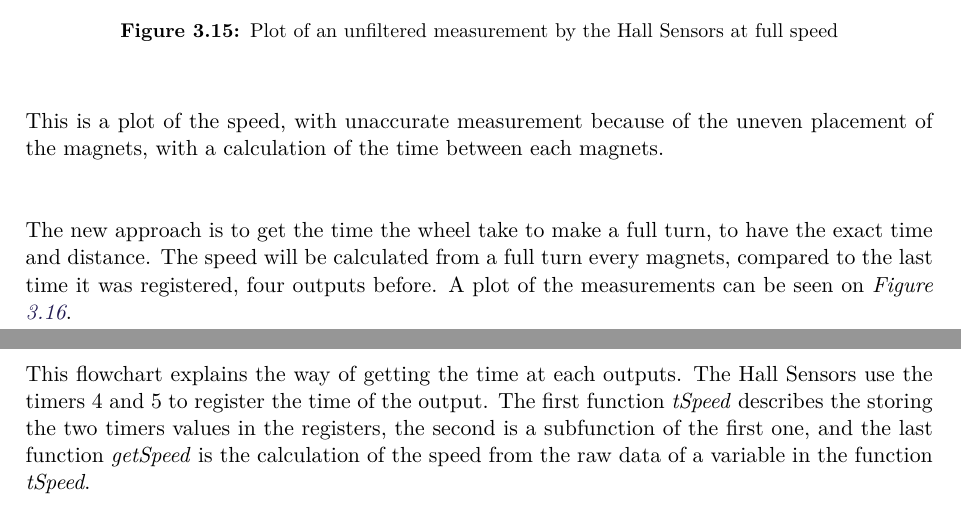
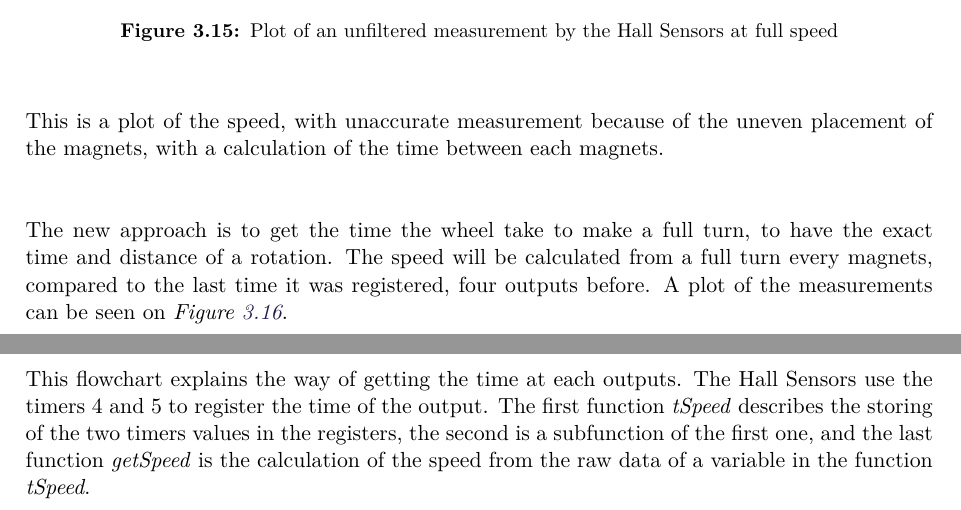
Before and after one commit to AodhAnd/eit-p5-lm-report, a LaTeX thesis (main.tex, which reads Chapters/Chapter4/HallSensorImplementation.tex): two parts of pages 44 and 46 of 88, joined at a grey line, cut so that both start at the same text. Compiled offline with pdfLaTeX.

Commit message:
some grammar corrections

```diff
--- a/Chapters/Chapter4/HallSensorImplementation.tex
+++ b/Chapters/Chapter4/HallSensorImplementation.tex
@@ -13,7 +13,7 @@ The velocity calculation is done trough the Hall sensors. There are four magnets
 This is a plot of the speed, with unaccurate measurement because of the uneven placement of the magnets, with a calculation of the time between each magnets.\\
 
 
-The new approach is to get the time the wheel take to make a full turn, to have the exact time and distance. The speed will be calculated from a full turn every magnets, compared to the last time it was registered, four outputs before. A plot of the measurements can be seen on \figref{filteredHall}.
+The new approach is to get the time the wheel take to make a full turn, to have the exact time and distance of a rotation. The speed will be calculated from a full turn every magnets, compared to the last time it was registered, four outputs before. A plot of the measurements can be seen on \figref{filteredHall}.
 
 \begin{figure}[H]
 	\centering
@@ -31,4 +31,4 @@ The difference between the two plots is that at constant speed, the time calcula
 	\label{hallFlowchart}
 \end{figure}
 
-This flowchart explains the way of getting the time at each outputs. The Hall Sensors use the timers 4 and 5 to register the time of the output. The first function \textit{tSpeed} describes the storing the two timers values in the registers, the second is a subfunction of the first one, and the last function \textit{getSpeed} is the calculation of the speed from the raw data of a variable in the function \textit{tSpeed}.
+This flowchart explains the way of getting the time at each outputs. The Hall Sensors use the timers 4 and 5 to register the time of the output. The first function \textit{tSpeed} describes the storing of the two timers values in the registers, the second is a subfunction of the first one, and the last function \textit{getSpeed} is the calculation of the speed from the raw data of a variable in the function \textit{tSpeed}.
```
Also changed, not shown: Chapters/Chapter4/HallSensorImplementation.tex (2 more changed lines).
